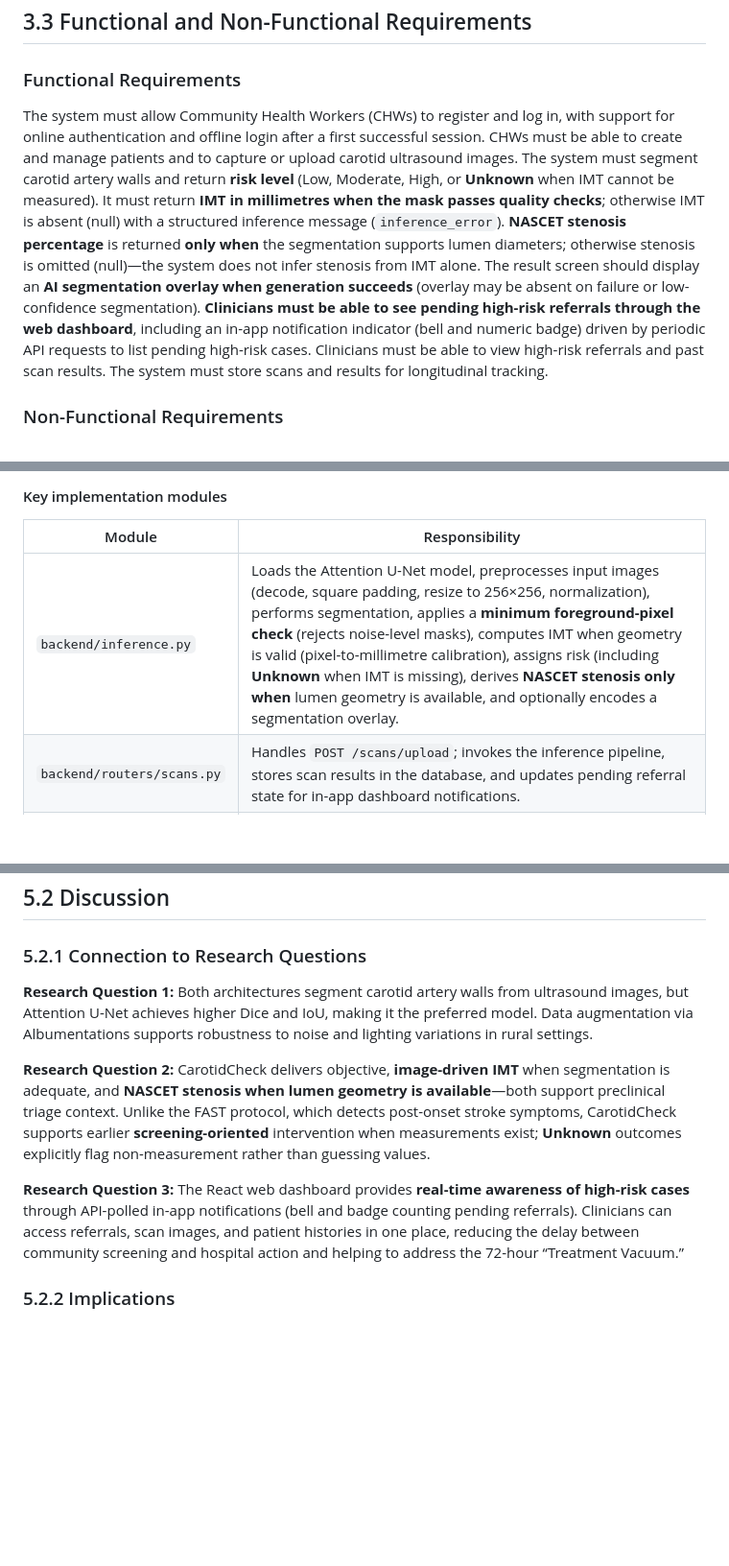
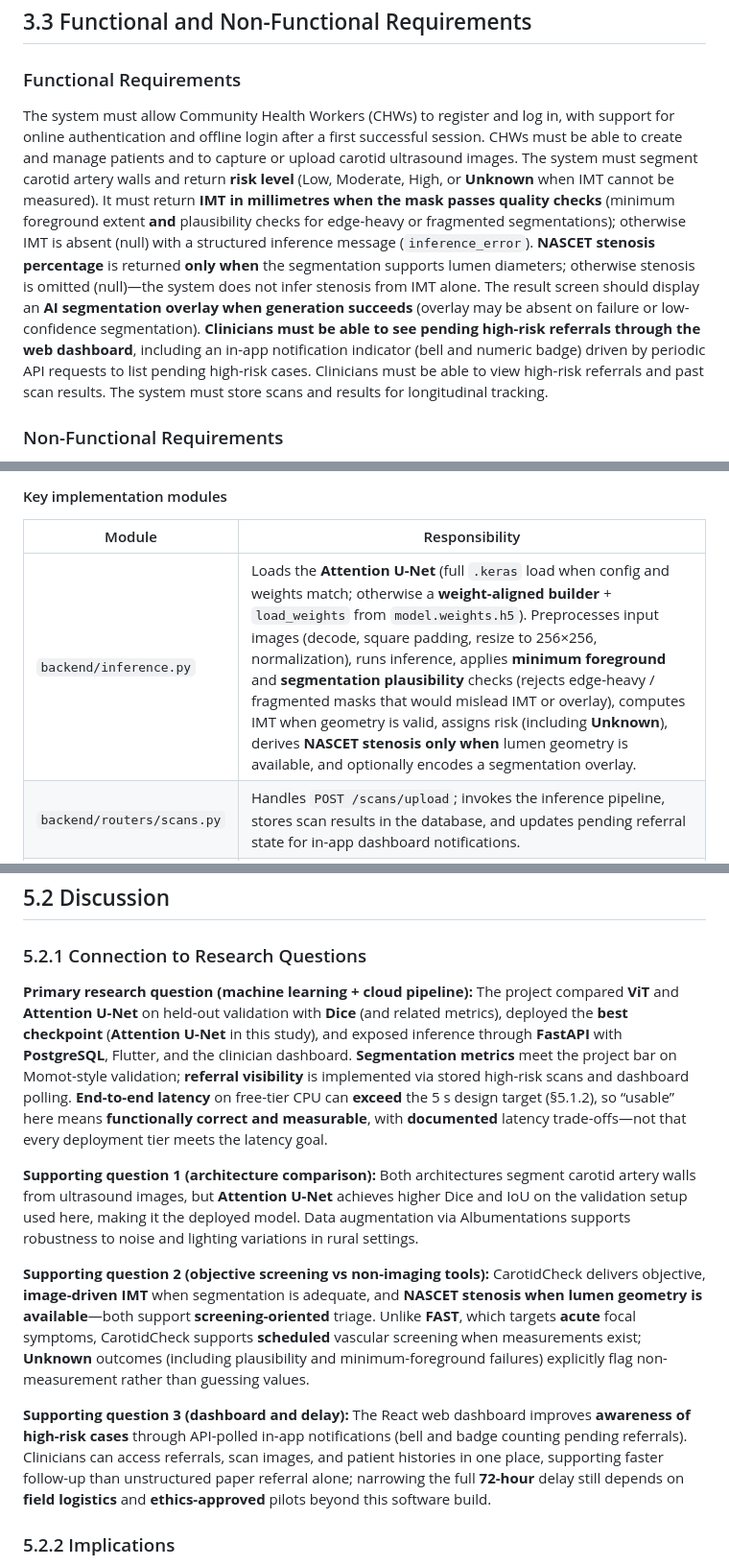
Before and after one commit to Deolinda1506/Capstone-project, a Markdown page: thesis/CAROTIDCHECK-FINAL-REPORT.md, 3 parts joined by grey strips. Shown at 96% size. GitHub-like rendering; blank space fills up the shorter version.

```diff
--- a/thesis/CAROTIDCHECK-FINAL-REPORT.md
+++ b/thesis/CAROTIDCHECK-FINAL-REPORT.md
@@ -371,7 +375,7 @@ The Momot (2022) Common Carotid Artery Ultrasound Dataset was used for training
 
 ### Functional Requirements
 
-The system must allow Community Health Workers (CHWs) to register and log in, with support for online authentication and offline login after a first successful session. CHWs must be able to create and manage patients and to capture or upload carotid ultrasound images. The system must segment carotid artery walls and return **risk level** (Low, Moderate, High, or **Unknown** when IMT cannot be measured). It must return **IMT in millimetres when the mask passes quality checks**; otherwise IMT is absent (null) with a structured inference message (`inference_error`). **NASCET stenosis percentage** is returned **only when** the segmentation supports lumen diameters; otherwise stenosis is omitted (null)—the system does not infer stenosis from IMT alone. The result screen should display an **AI segmentation overlay when generation succeeds** (overlay may be absent on failure or low-confidence segmentation). **Clinicians must be able to see pending high-risk referrals through the web dashboard**, including an in-app notification indicator (bell and numeric badge) driven by periodic API requests to list pending high-risk cases. Clinicians must be able to view high-risk referrals and past scan results. The system must store scans and results for longitudinal tracking.
+The system must allow Community Health Workers (CHWs) to register and log in, with support for online authentication and offline login after a first successful session. CHWs must be able to create and manage patients and to capture or upload carotid ultrasound images. The system must segment carotid artery walls and return **risk level** (Low, Moderate, High, or **Unknown** when IMT cannot be measured). It must return **IMT in millimetres when the mask passes quality checks** (minimum foreground extent **and** plausibility checks for edge-heavy or fragmented segmentations); otherwise IMT is absent (null) with a structured inference message (`inference_error`). **NASCET stenosis percentage** is returned **only when** the segmentation supports lumen diameters; otherwise stenosis is omitted (null)—the system does not infer stenosis from IMT alone. The result screen should display an **AI segmentation overlay when generation succeeds** (overlay may be absent on failure or low-confidence segmentation). **Clinicians must be able to see pending high-risk referrals through the web dashboard**, including an in-app notification indicator (bell and numeric badge) driven by periodic API requests to list pending high-risk cases. Clinicians must be able to view high-risk referrals and past scan results. The system must store scans and results for longitudinal tracking.
 
 ### Non-Functional Requirements
 
@@ -587,7 +591,7 @@ The backend runs on Python 3.12 and uses FastAPI for the REST API with asynchron
 
 | Module | Responsibility |
 |--------|----------------|
-| `backend/inference.py` | Loads the Attention U-Net model, preprocesses input images (decode, square padding, resize to 256×256, normalization), performs segmentation, applies a **minimum foreground-pixel check** (rejects noise-level masks), computes IMT when geometry is valid (pixel-to-millimetre calibration), assigns risk (including **Unknown** when IMT is missing), derives **NASCET stenosis only when** lumen geometry is available, and optionally encodes a segmentation overlay. |
+| `backend/inference.py` | Loads the **Attention U-Net** (full `.keras` load when config and weights match; otherwise a **weight-aligned builder** + `load_weights` from `model.weights.h5`). Preprocesses input images (decode, square padding, resize to 256×256, normalization), runs inference, applies **minimum foreground** and **segmentation plausibility** checks (rejects edge-heavy / fragmented masks that would mislead IMT or overlay), computes IMT when geometry is valid, assigns risk (including **Unknown**), derives **NASCET stenosis only when** lumen geometry is available, and optionally encodes a segmentation overlay. |
 | `backend/routers/scans.py` | Handles `POST /scans/upload`; invokes the inference pipeline, stores scan results in the database, and updates pending referral state for in-app dashboard notifications. |
 | `backend/latency.py` | Monitors inference performance and exposes `GET /latency` for performance metrics. **Production:** [https://carotidcheck-api.onrender.com/latency](https://carotidcheck-api.onrender.com/latency) |
 | `app/lib/screens/` | Flutter UI: login, dashboard, scan capture, result display, referral list for CHWs. |
@@ -749,11 +737,13 @@ In that sample, **mean ≈ 6.6 s** and **all runs exceeded the 5 s design target
 
 ### 5.2.1 Connection to Research Questions
 
-**Research Question 1:** Both architectures segment carotid artery walls from ultrasound images, but Attention U-Net achieves higher Dice and IoU, making it the preferred model. Data augmentation via Albumentations supports robustness to noise and lighting variations in rural settings.
+**Primary research question (machine learning + cloud pipeline):** The project compared **ViT** and **Attention U-Net** on held-out validation with **Dice** (and related metrics), deployed the **best checkpoint** (**Attention U-Net** in this study), and exposed inference through **FastAPI** with **PostgreSQL**, Flutter, and the clinician dashboard. **Segmentation metrics** meet the project bar on Momot-style validation; **referral visibility** is implemented via stored high-risk scans and dashboard polling. **End-to-end latency** on free-tier CPU can **exceed** the 5 s design target (§5.1.2), so “usable” here means **functionally correct and measurable**, with **documented** latency trade-offs—not that every deployment tier meets the latency goal.
 
-**Research Question 2:** CarotidCheck delivers objective, **image-driven IMT** when segmentation is adequate, and **NASCET stenosis when lumen geometry is available**—both support preclinical triage context. Unlike the FAST protocol, which detects post-onset stroke symptoms, CarotidCheck supports earlier **screening-oriented** intervention when measurements exist; **Unknown** outcomes explicitly flag non-measurement rather than guessing values.
+**Supporting question 1 (architecture comparison):** Both architectures segment carotid artery walls from ultrasound images, but **Attention U-Net** achieves higher Dice and IoU on the validation setup used here, making it the deployed model. Data augmentation via Albumentations supports robustness to noise and lighting variations in rural settings.
 
-**Research Question 3:** The React web dashboard provides **real-time awareness of high-risk cases** through API-polled in-app notifications (bell and badge counting pending referrals). Clinicians can access referrals, scan images, and patient histories in one place, reducing the delay between community screening and hospital action and helping to address the 72-hour “Treatment Vacuum.”
+**Supporting question 2 (objective screening vs non-imaging tools):** CarotidCheck delivers objective, **image-driven IMT** when segmentation is adequate, and **NASCET stenosis when lumen geometry is available**—both support **screening-oriented** triage. Unlike **FAST**, which targets **acute** focal symptoms, CarotidCheck supports **scheduled** vascular screening when measurements exist; **Unknown** outcomes (including plausibility and minimum-foreground failures) explicitly flag non-measurement rather than guessing values.
+
+**Supporting question 3 (dashboard and delay):** The React web dashboard improves **awareness of high-risk cases** through API-polled in-app notifications (bell and badge counting pending referrals). Clinicians can access referrals, scan images, and patient histories in one place, supporting faster follow-up than unstructured paper referral alone; narrowing the full **72-hour** delay still depends on **field logistics** and **ethics-approved** pilots beyond this software build.
 
 ### 5.2.2 Implications
 
```
Also changed, not shown: other parts of thesis/CAROTIDCHECK-FINAL-REPORT.md (+13 -25 lines).
